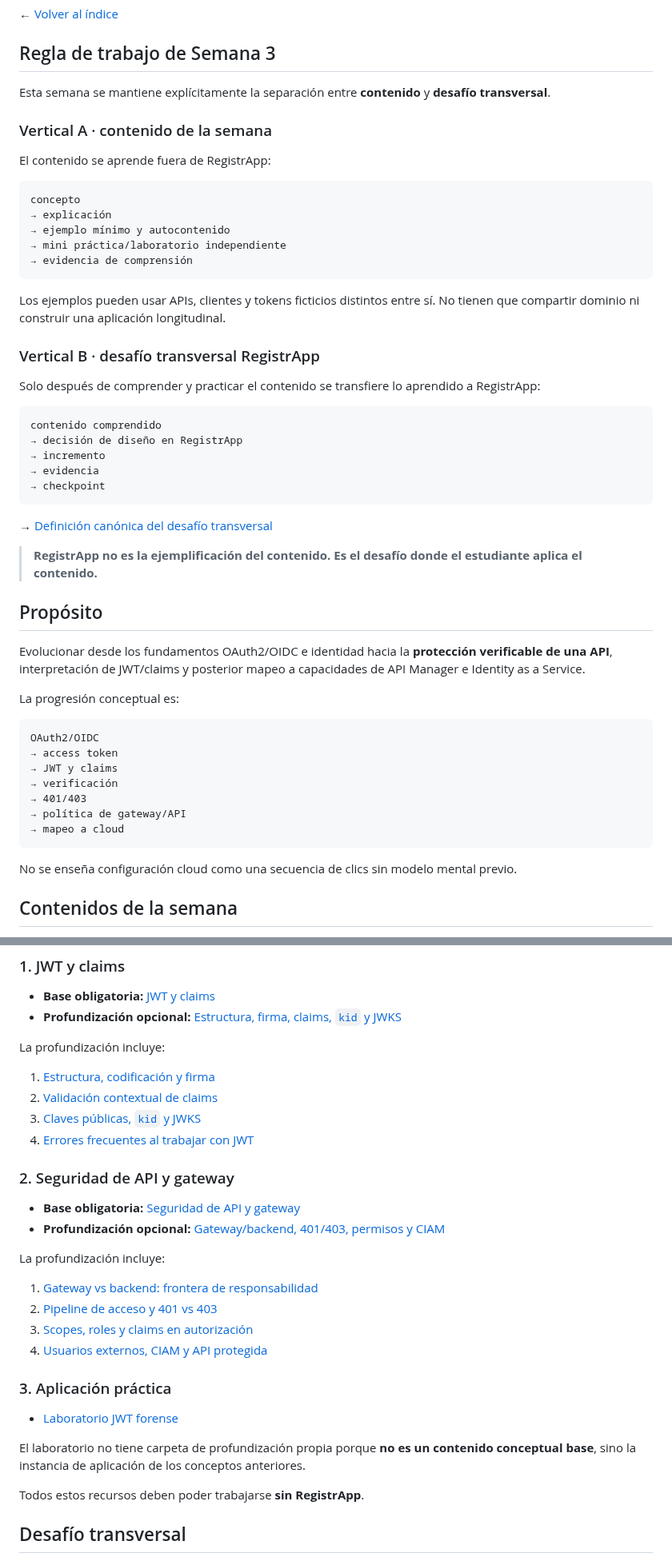
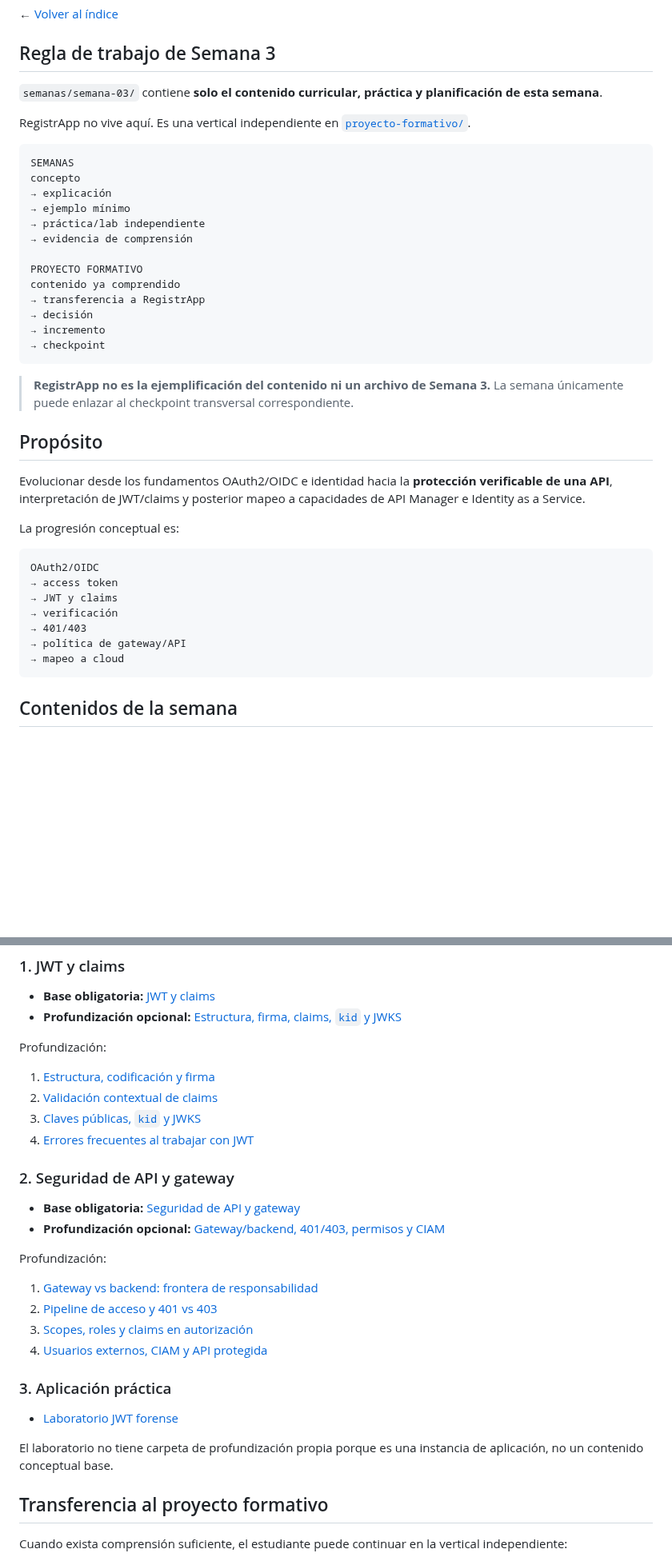
Before and after one commit to cmartinezs/DSY1107-DESARROLLO-CLOUD-NATIVE-I-2026-2, a Markdown page: semanas/semana-03/README.md, 2 parts joined by grey strips. Shown at 80% size. Rendered like a GitHub page; blank space fills up the shorter version.

Commit message:
docs(week3): link transversal project from independent root

````diff
--- a/semanas/semana-03/README.md
+++ b/semanas/semana-03/README.md
@@ -7,37 +7,27 @@
 
 ## Regla de trabajo de Semana 3
 
-Esta semana se mantiene explícitamente la separación entre **contenido** y **desafío transversal**.
+`semanas/semana-03/` contiene **solo el contenido curricular, práctica y planificación de esta semana**.
 
-### Vertical A · contenido de la semana
-
-El contenido se aprende fuera de RegistrApp:
+RegistrApp no vive aquí. Es una vertical independiente en [`proyecto-formativo/`](../../proyecto-formativo/).
 
 ```text
+SEMANAS
 concepto
 → explicación
-→ ejemplo mínimo y autocontenido
-→ mini práctica/laboratorio independiente
+→ ejemplo mínimo
+→ práctica/lab independiente
 → evidencia de comprensión
-```
 
-Los ejemplos pueden usar APIs, clientes y tokens ficticios distintos entre sí. No tienen que compartir dominio ni construir una aplicación longitudinal.
-
-### Vertical B · desafío transversal RegistrApp
-
-Solo después de comprender y practicar el contenido se transfiere lo aprendido a RegistrApp:
-
-```text
-contenido comprendido
-→ decisión de diseño en RegistrApp
+PROYECTO FORMATIVO
+contenido ya comprendido
+→ transferencia a RegistrApp
+→ decisión
 → incremento
-→ evidencia
 → checkpoint
 ```
 
-→ [Definición canónica del desafío transversal](../../docs/DESAFIO-TRANSVERSAL-REGISTRAPP.md)
-
-> **RegistrApp no es la ejemplificación del contenido. Es el desafío donde el estudiante aplica el contenido.**
+> **RegistrApp no es la ejemplificación del contenido ni un archivo de Semana 3.** La semana únicamente puede enlazar al checkpoint transversal correspondiente.
 
 ## Propósito
 
@@ -54,8 +44,6 @@ OAuth2/OIDC
 → política de gateway/API
 → mapeo a cloud
 ```
-
-No se enseña configuración cloud como una secuencia de clics sin modelo mental previo.
 
 ## Contenidos de la semana
 
@@ -76,7 +64,7 @@ No se enseña configuración cloud como una secuencia de clics sin modelo mental
 - **Base obligatoria:** [JWT y claims](./01-jwt-claims.md)
 - **Profundización opcional:** [Estructura, firma, claims, `kid` y JWKS](./01-jwt-claims/README.md)
 
-La profundización incluye:
+Profundización:
 
 1. [Estructura, codificación y firma](./01-jwt-claims/01-estructura-codificacion-y-firma.md)
 2. [Validación contextual de claims](./01-jwt-claims/02-validacion-contextual-de-claims.md)
@@ -88,7 +76,7 @@ La profundización incluye:
 - **Base obligatoria:** [Seguridad de API y gateway](./02-seguridad-api.md)
 - **Profundización opcional:** [Gateway/backend, 401/403, permisos y CIAM](./02-seguridad-api/README.md)
 
-La profundización incluye:
+Profundización:
 
 1. [Gateway vs backend: frontera de responsabilidad](./02-seguridad-api/01-gateway-vs-backend.md)
 2. [Pipeline de acceso y 401 vs 403](./02-seguridad-api/02-pipeline-401-403.md)
@@ -99,9 +87,9 @@ La profundización incluye:
 
 - [Laboratorio JWT forense](./03-laboratorio-jwt-forense.md)
 
-El laboratorio no tiene carpeta de profundización propia porque **no es un contenido conceptual base**, sino la instancia de aplicación de los conceptos anteriores.
+El laboratorio no tiene carpeta de profundización propia porque es una instancia de aplicación, no un contenido conceptual base.
 
-Todos estos recursos deben poder trabajarse **sin RegistrApp**.
+## Transferencia al proyecto formativo
 
-## Desafío transversal
+Cuando exista comprensión suficiente, el estudiante puede continuar en la vertical independiente:
 
````
Also changed, not shown: other parts of semanas/semana-03/README.md (+8 -11 lines).
